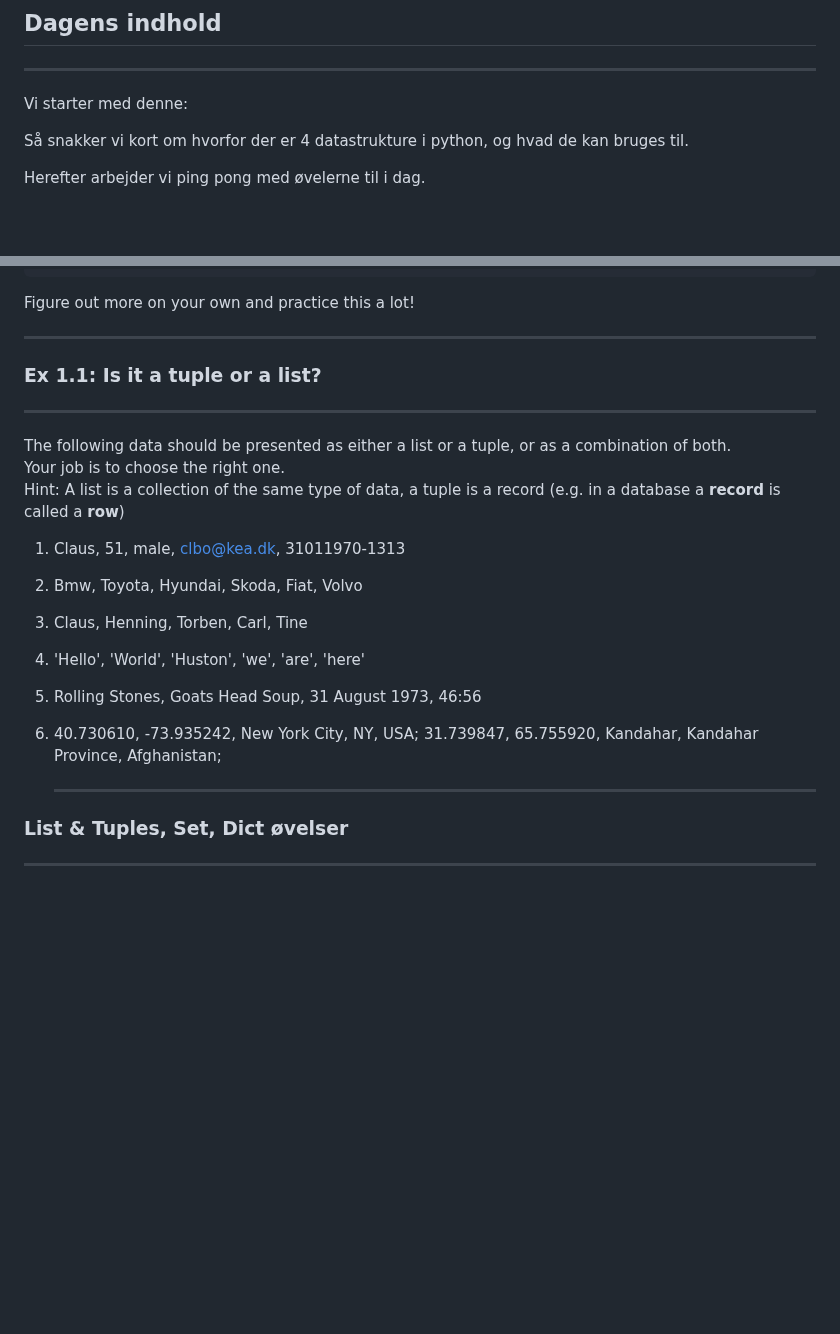
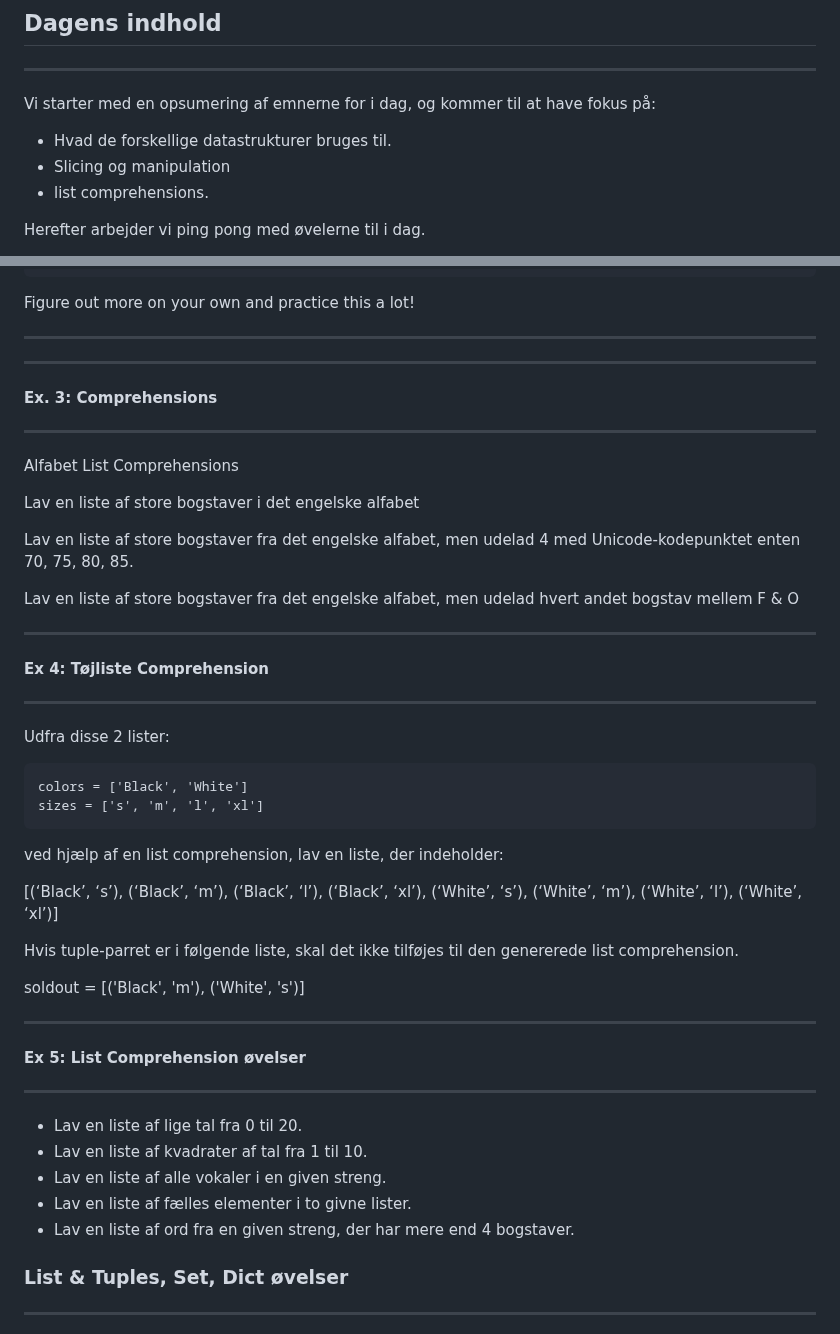
Before and after one commit to python-elective-kea/IntroPythonSpring2025, a Markdown page: lessons/ses2.md, 2 parts joined by grey strips. Rendered like a GitHub page; blank space fills up the shorter version.

Commit message:
øvelser added

`````diff
--- a/lessons/ses2.md
+++ b/lessons/ses2.md
@@ -38,10 +38,10 @@ Før vi mødes i klassen skal du have set følgende videoer og løst de tilhøre
 
 ## Dagens indhold
 ---
-
-Vi starter med denne:
-
-Så snakker vi kort om hvorfor der er 4 datastrukture i python, og hvad de kan bruges til.
+Vi starter med en opsumering af emnerne for i dag, og kommer til at have fokus på:
+* Hvad de forskellige datastrukturer bruges til.
+* Slicing og manipulation
+* list comprehensions.
 
 Herefter arbejder vi ping pong med øvelerne til i dag.
 
@@ -77,22 +94,46 @@ After slicing:
 
 Figure out more on your own and practice this a lot!
 
-   <hr>
+<hr>
 
-### Ex 1.1: Is it a tuple or a list?
 ---
-The following data should be presented as either a list or a tuple, or as a combination of both.
-Your job is to choose the right one.
-Hint: A list is a collection of the same type of data, a tuple is a record (e.g. in a database a **record** is called a **row**)
+#### Ex. 3: Comprehensions
+---
 
-1. Claus, 51, male, clbo@kea.dk, 31011970-1313
-2. Bmw, Toyota, Hyundai, Skoda, Fiat, Volvo
-3. Claus, Henning, Torben, Carl, Tine
-4. 'Hello', 'World', 'Huston', 'we', 'are', 'here'
-5. Rolling Stones, Goats Head Soup, 31 August 1973, 46:56
-6. 40.730610, -73.935242, New York City, NY, USA; 31.739847, 65.755920, Kandahar, Kandahar Province, Afghanistan;
+Alfabet List Comprehensions
 
-   <hr>
+Lav en liste af store bogstaver i det engelske alfabet
+
+Lav en liste af store bogstaver fra det engelske alfabet, men udelad 4 med Unicode-kodepunktet enten 70, 75, 80, 85.
+
+Lav en liste af store bogstaver fra det engelske alfabet, men udelad hvert andet bogstav mellem F & O
+
+---
+#### Ex 4: Tøjliste Comprehension
+---
+
+Udfra disse 2 lister:
+
+````
+colors = ['Black', 'White']
+sizes = ['s', 'm', 'l', 'xl']
+````
+ved hjælp af en list comprehension, lav en liste, der indeholder:
+
+[(‘Black’, ‘s’), (‘Black’, ‘m’), (‘Black’, ‘l’), (‘Black’, ‘xl’), (‘White’, ‘s’), (‘White’, ‘m’), (‘White’, ‘l’), (‘White’, ‘xl’)]
+
+Hvis tuple-parret er i følgende liste, skal det ikke tilføjes til den genererede list comprehension.
+
+soldout = [('Black', 'm'), ('White', 's')]
+
+---
+#### Ex 5: List Comprehension øvelser
+---
+* Lav en liste af lige tal fra 0 til 20.
+* Lav en liste af kvadrater af tal fra 1 til 10.
+* Lav en liste af alle vokaler i en given streng.
+* Lav en liste af fælles elementer i to givne lister.
+* Lav en liste af ord fra en given streng, der har mere end 4 bogstaver.
 
 ### List & Tuples, Set, Dict øvelser
 ---
`````
Also changed, not shown: other parts of lessons/ses2.md (+18 -1 lines).
